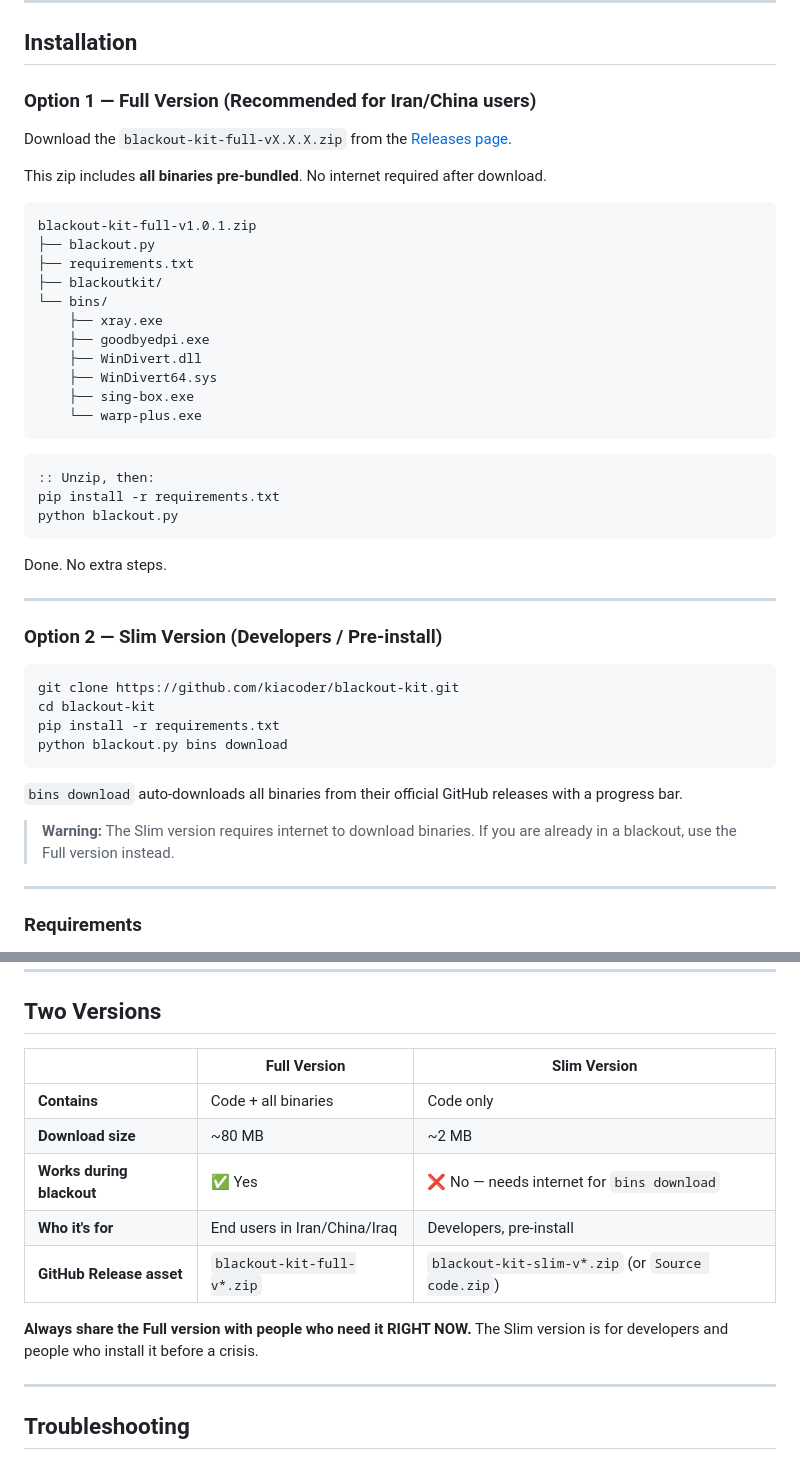
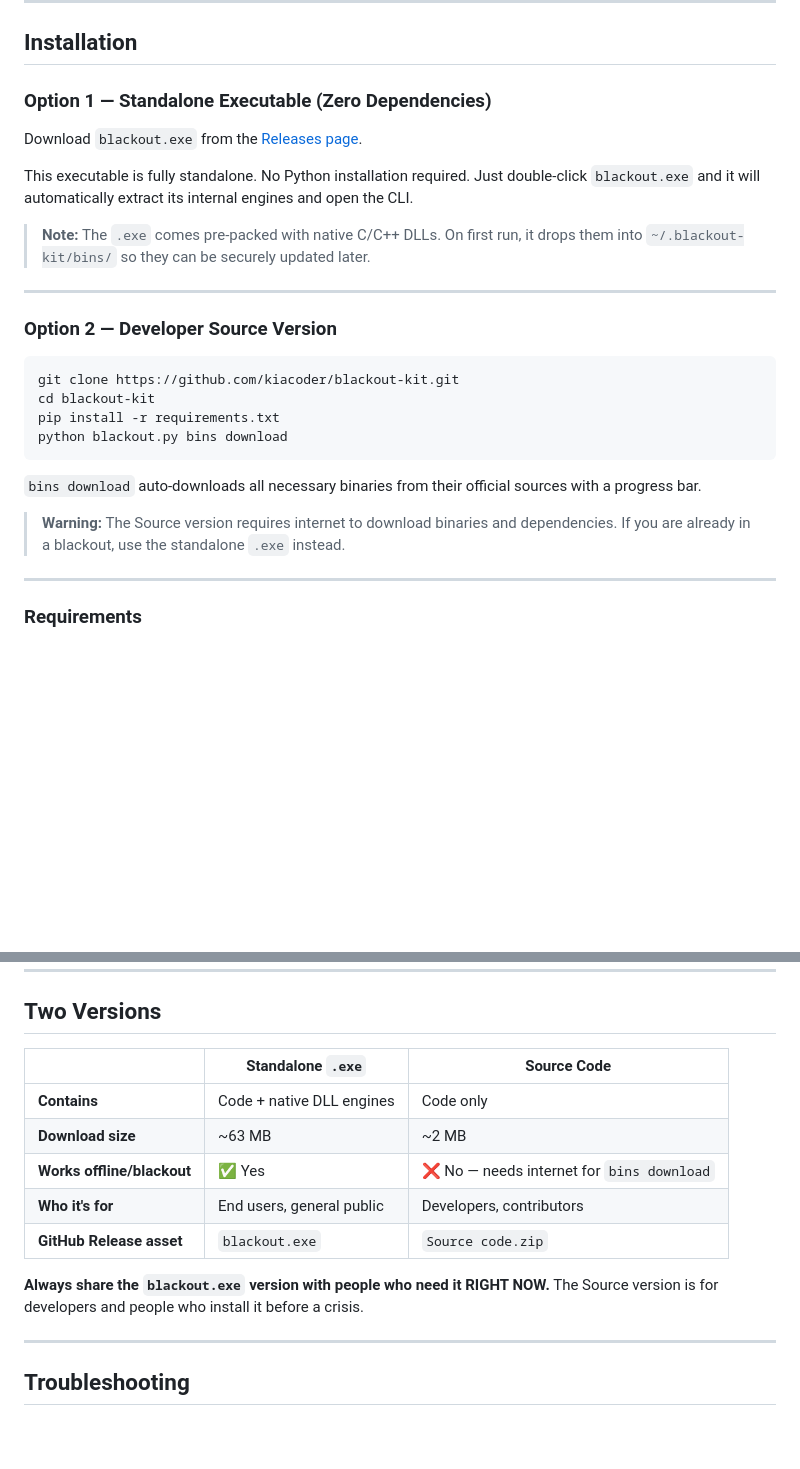
Before and after one commit to kiacoder/blackout-kit, a Markdown page: README.md, 2 parts joined by grey strips. Rendered like a GitHub page; blank space fills up the shorter version.

Commit message:
docs: update README with standalone executable instructions

````diff
--- a/README.md
+++ b/README.md
@@ -110,37 +110,17 @@ Blackout Kit coordinates **13 bypass engines**. Each serves a different threat m
 
 ## Installation
 
-### Option 1 — Full Version (Recommended for Iran/China users)
+### Option 1 — Standalone Executable (Zero Dependencies)
 
-Download the `blackout-kit-full-vX.X.X.zip` from the [Releases page](https://github.com/kiacoder/blackout-kit/releases).
+Download `blackout.exe` from the [Releases page](https://github.com/kiacoder/blackout-kit/releases).
 
-This zip includes **all binaries pre-bundled**. No internet required after download.
+This executable is fully standalone. No Python installation required. Just double-click `blackout.exe` and it will automatically extract its internal engines and open the CLI.
 
-```
-blackout-kit-full-v1.0.1.zip
-├── blackout.py
-├── requirements.txt
-├── blackoutkit/
-└── bins/
-    ├── xray.exe
-    ├── goodbyedpi.exe
-    ├── WinDivert.dll
-    ├── WinDivert64.sys
-    ├── sing-box.exe
-    └── warp-plus.exe
-```
-
-```cmd
-:: Unzip, then:
-pip install -r requirements.txt
-python blackout.py
-```
-
-Done. No extra steps.
+> **Note:** The `.exe` comes pre-packed with native C/C++ DLLs. On first run, it drops them into `~/.blackout-kit/bins/` so they can be securely updated later.
 
 ---
 
-### Option 2 — Slim Version (Developers / Pre-install)
+### Option 2 — Developer Source Version
 
 ```cmd
 git clone https://github.com/kiacoder/blackout-kit.git
@@ -149,9 +129,9 @@ pip install -r requirements.txt
 python blackout.py bins download
 ```
 
-`bins download` auto-downloads all binaries from their official GitHub releases with a progress bar.
+`bins download` auto-downloads all necessary binaries from their official sources with a progress bar.
 
-> **Warning:** The Slim version requires internet to download binaries. If you are already in a blackout, use the Full version instead.
+> **Warning:** The Source version requires internet to download binaries and dependencies. If you are already in a blackout, use the standalone `.exe` instead.
 
 ---
 
@@ -443,15 +423,15 @@ blackout settings set engine_order xray,warp,psiphon,tor
 
 ## Two Versions
 
-| | Full Version | Slim Version |
+| | Standalone `.exe` | Source Code |
 |--|--------------|--------------|
-| **Contains** | Code + all binaries | Code only |
-| **Download size** | ~80 MB | ~2 MB |
-| **Works during blackout** | ✅ Yes | ❌ No — needs internet for `bins download` |
-| **Who it's for** | End users in Iran/China/Iraq | Developers, pre-install |
-| **GitHub Release asset** | `blackout-kit-full-v*.zip` | `blackout-kit-slim-v*.zip` (or `Source code.zip`) |
+| **Contains** | Code + native DLL engines | Code only |
+| **Download size** | ~63 MB | ~2 MB |
+| **Works offline/blackout** | ✅ Yes | ❌ No — needs internet for `bins download` |
+| **Who it's for** | End users, general public | Developers, contributors |
+| **GitHub Release asset** | `blackout.exe` | `Source code.zip` |
 
-**Always share the Full version with people who need it RIGHT NOW.** The Slim version is for developers and people who install it before a crisis.
+**Always share the `blackout.exe` version with people who need it RIGHT NOW.** The Source version is for developers and people who install it before a crisis.
 
 ---
 
````
